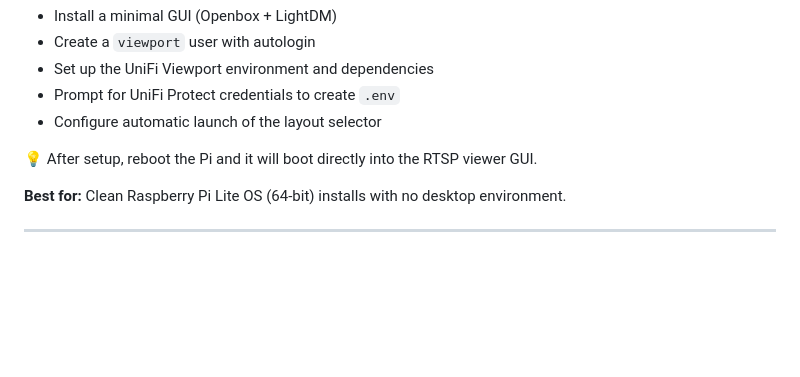
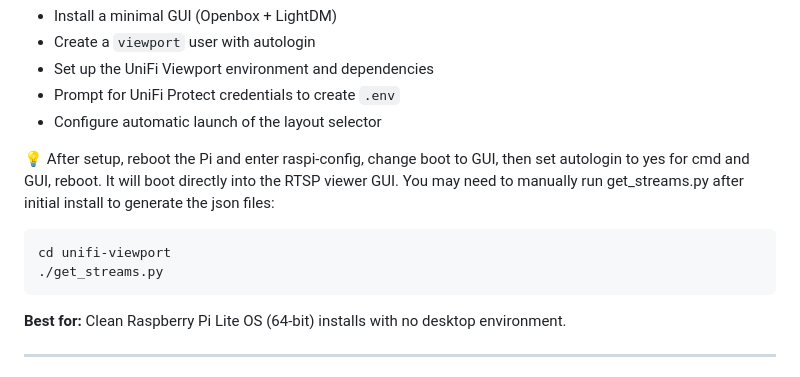
Before and after one commit to jsetsuda/unifi-viewport, a Markdown page: README.md, the part around the change. GitHub-like rendering; blank space fills up the shorter version.

````diff
--- a/README.md
+++ b/README.md
@@ -62,7 +62,12 @@ This script will:
 - Prompt for UniFi Protect credentials to create `.env`
 - Configure automatic launch of the layout selector
 
-💡 After setup, reboot the Pi and it will boot directly into the RTSP viewer GUI.
+💡 After setup, reboot the Pi and enter raspi-config, change boot to GUI, then set autologin to yes for cmd and GUI, reboot. It will boot directly into the RTSP viewer GUI. You may need to manually run get_streams.py after initial install to generate the json files:
+
+```bash
+cd unifi-viewport
+./get_streams.py
+```
 
 **Best for:** Clean Raspberry Pi Lite OS (64-bit) installs with no desktop environment.
 
````
